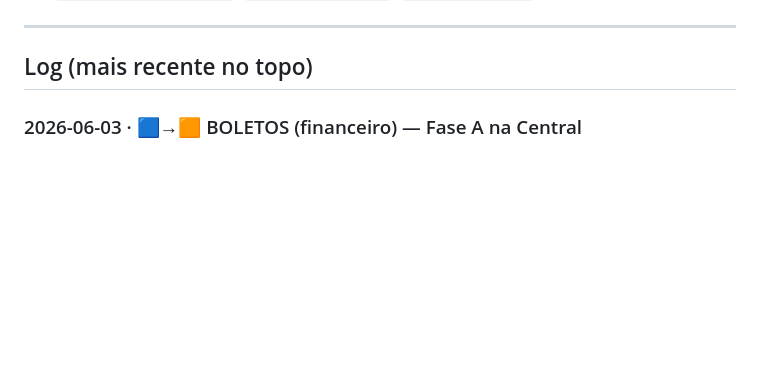
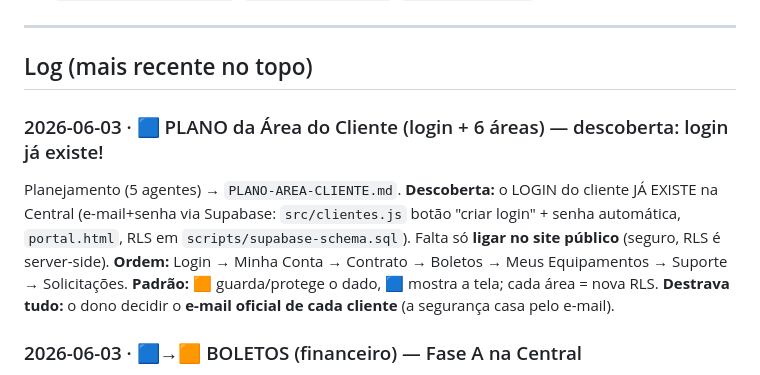
Before and after one commit to phalanjunio-stack/Partnerzone_v2, a Markdown page: SYNC-CHATS.md, the part around the change. GitHub-like rendering; blank space fills up the shorter version.

Commit message:
docs(area-cliente): plano da Area do Cliente (login + 6 areas) — login ja existe
Co-Authored-By: Claude Opus 4.8 <noreply@anthropic.com>

```diff
--- a/SYNC-CHATS.md
+++ b/SYNC-CHATS.md
@@ -39,6 +39,15 @@
 ---
 
 ## Log (mais recente no topo)
+
+### 2026-06-03 · 🟦 PLANO da Área do Cliente (login + 6 áreas) — descoberta: login já existe!
+Planejamento (5 agentes) → `PLANO-AREA-CLIENTE.md`. **Descoberta:** o LOGIN do cliente JÁ EXISTE na
+Central (e-mail+senha via Supabase: `src/clientes.js` botão "criar login" + senha automática,
+`portal.html`, RLS em `scripts/supabase-schema.sql`). Falta só **ligar no site público** (seguro,
+RLS é server-side). **Ordem:** Login → Minha Conta → Contrato → Boletos → Meus Equipamentos →
+Suporte → Solicitações. **Padrão:** 🟧 guarda/protege o dado, 🟦 mostra a tela; cada área = nova RLS.
+**Destrava tudo:** o dono decidir o **e-mail oficial de cada cliente** (a segurança casa pelo e-mail).
+
 
 ### 2026-06-03 · 🟦→🟧 BOLETOS (financeiro) — Fase A na Central
 **Dono:** quer organizar os boletos "de um jeito fácil". Hoje o financeiro joga no Drive solto.
```
Also changed, not shown: PLANO-AREA-CLIENTE.md (added, +103 -0 lines).
